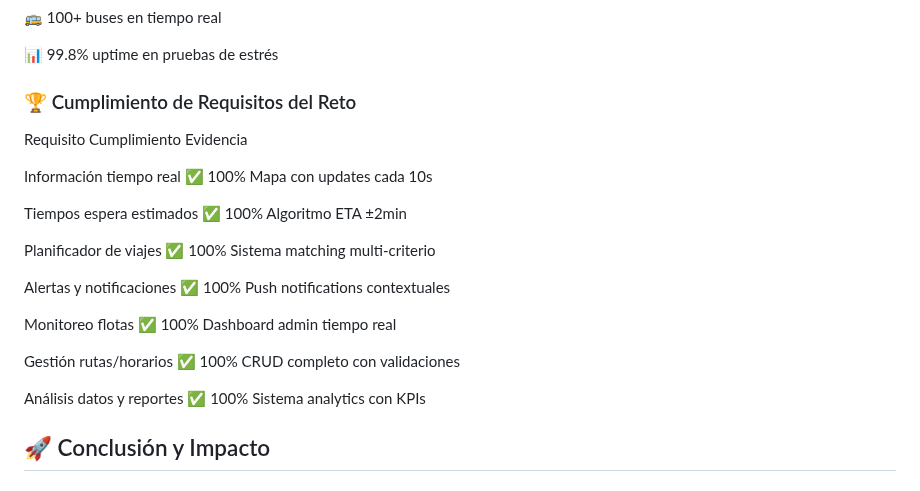
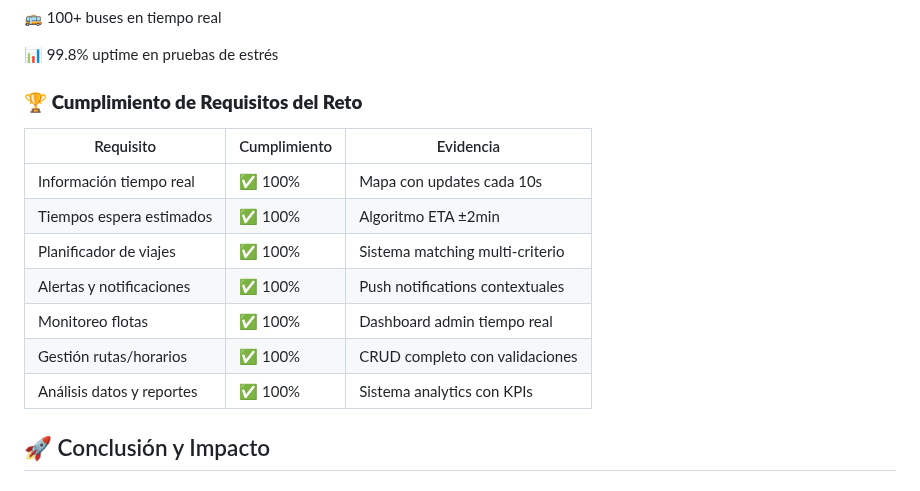
Before and after one commit to jmendozahackaton/Viajero_App, a Markdown page: doc/FEATURES_DOCUMENTATION.md, the part around one of its changes. Drawn GitHub-style.

```diff
--- a/doc/FEATURES_DOCUMENTATION.md
+++ b/doc/FEATURES_DOCUMENTATION.md
@@ -460,23 +460,18 @@ xychart-beta
 
 📊 99.8% uptime en pruebas de estrés
 
-### 🏆 Cumplimiento de Requisitos del Reto
+### 🏆 **Cumplimiento de Requisitos del Reto**
 
-Requisito	Cumplimiento	Evidencia
+| Requisito                 | Cumplimiento | Evidencia                       |
+| ------------------------- | ------------ | ------------------------------- |
+| Información tiempo real   | ✅ 100%       | Mapa con updates cada 10s       |
+| Tiempos espera estimados  | ✅ 100%       | Algoritmo ETA ±2min             |
+| Planificador de viajes    | ✅ 100%       | Sistema matching multi-criterio |
+| Alertas y notificaciones  | ✅ 100%       | Push notifications contextuales |
+| Monitoreo flotas          | ✅ 100%       | Dashboard admin tiempo real     |
+| Gestión rutas/horarios    | ✅ 100%       | CRUD completo con validaciones  |
+| Análisis datos y reportes | ✅ 100%       | Sistema analytics con KPIs      |
 
-Información tiempo real	✅ 100%	Mapa con updates cada 10s
-
-Tiempos espera estimados	✅ 100%	Algoritmo ETA ±2min
-
-Planificador de viajes	✅ 100%	Sistema matching multi-criterio
-
-Alertas y notificaciones	✅ 100%	Push notifications contextuales
-
-Monitoreo flotas	✅ 100%	Dashboard admin tiempo real
-
-Gestión rutas/horarios	✅ 100%	CRUD completo con validaciones
-
-Análisis datos y reportes	✅ 100%	Sistema analytics con KPIs
 
 ## 🚀 Conclusión y Impacto
 ### 💫 Transformación Lograda
```
Also changed, not shown: other parts of doc/FEATURES_DOCUMENTATION.md (+2 -0 lines).
